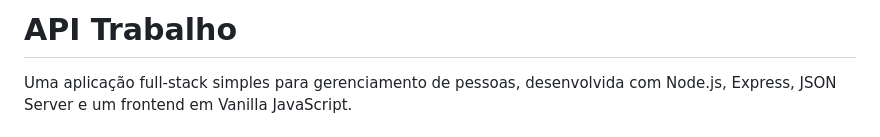
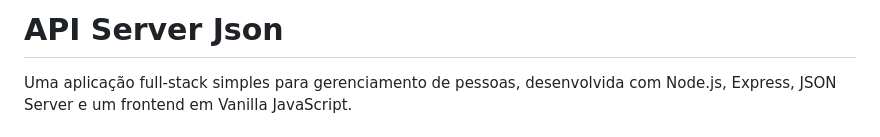
Before and after one commit to Thiagops5/api-server, a Markdown page: README.md, the part around the change. Drawn GitHub-style.

Commit message:
Update project title in README

```diff
--- a/README.md
+++ b/README.md
@@ -1,4 +1,4 @@
-# API Trabalho
+# API Server Json
 
 Uma aplicação full-stack simples para gerenciamento de pessoas, desenvolvida com Node.js, Express, JSON Server e um frontend em Vanilla JavaScript.
 
```
